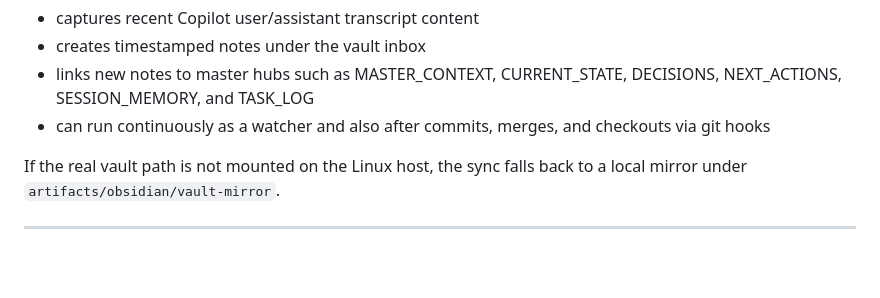
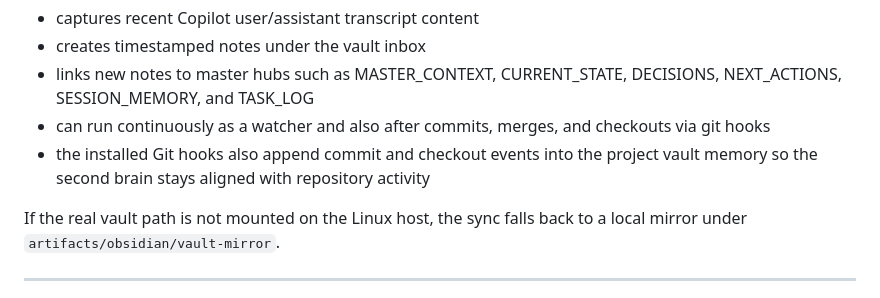
Before and after one commit to almazmurat/kazutb-smart-library, a Markdown page: README.md, the part around the change. GitHub-like rendering; blank space fills up the shorter version.

Commit message:
Document and verify vault hook automation

```diff
--- a/README.md
+++ b/README.md
@@ -118,6 +118,7 @@ Behavior summary:
 - creates timestamped notes under the vault inbox
 - links new notes to master hubs such as MASTER_CONTEXT, CURRENT_STATE, DECISIONS, NEXT_ACTIONS, SESSION_MEMORY, and TASK_LOG
 - can run continuously as a watcher and also after commits, merges, and checkouts via git hooks
+- the installed Git hooks also append commit and checkout events into the project vault memory so the second brain stays aligned with repository activity
 
 If the real vault path is not mounted on the Linux host, the sync falls back to a local mirror under `artifacts/obsidian/vault-mirror`.
 
```
